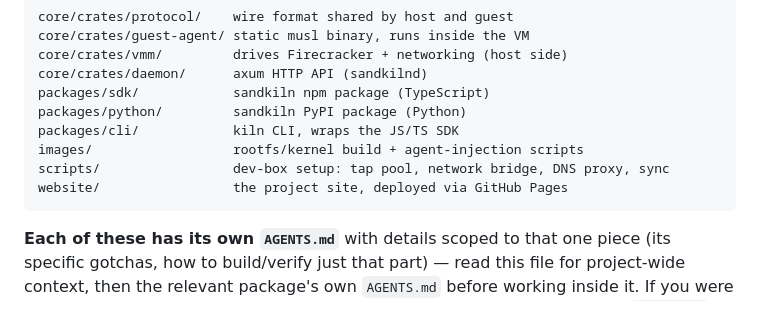
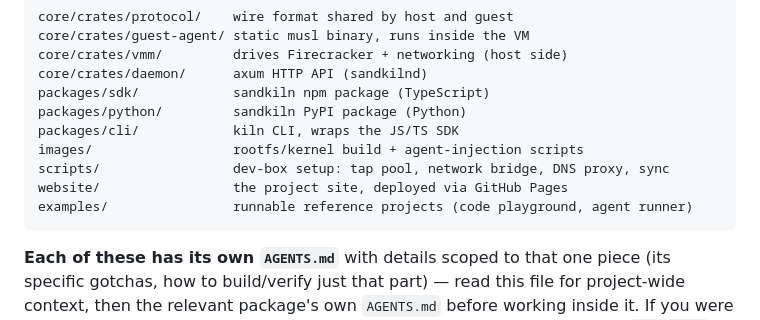
Before and after one commit to SumitKumar-17/sandkiln, a Markdown page: AGENTS.md, the part around the change. Drawn GitHub-style.

````diff
--- a/AGENTS.md
+++ b/AGENTS.md
@@ -26,6 +26,7 @@ packages/cli/            kiln CLI, wraps the JS/TS SDK
 images/                  rootfs/kernel build + agent-injection scripts
 scripts/                 dev-box setup: tap pool, network bridge, DNS proxy, sync
 website/                 the project site, deployed via GitHub Pages
+examples/                runnable reference projects (code playground, agent runner)
 ```
 
 **Each of these has its own `AGENTS.md`** with details scoped to that
````
Also changed, not shown: ROADMAP.md (+8 -5 lines).
